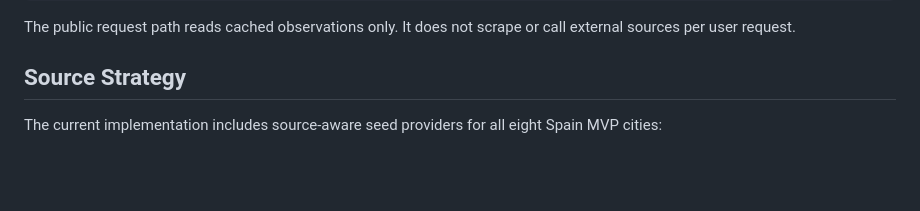
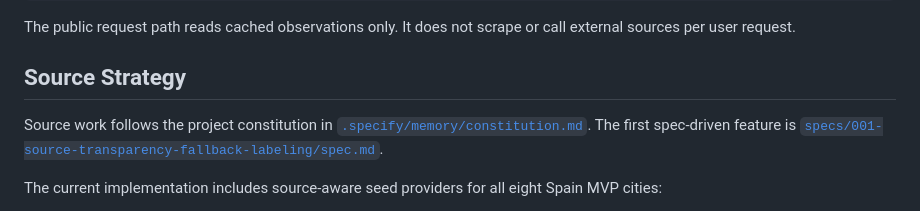
Before and after one commit to dmatarinl/ishereaffordable, a Markdown page: README.md, the part around the change. Rendered like a GitHub page; blank space fills up the shorter version.

Commit message:
Add data integrity specs

```diff
--- a/README.md
+++ b/README.md
@@ -69,6 +69,11 @@ call external sources per user request.
 
 ## Source Strategy
 
+Source work follows the project constitution in
+[`.specify/memory/constitution.md`](.specify/memory/constitution.md). The first
+spec-driven feature is
+[`specs/001-source-transparency-fallback-labeling/spec.md`](specs/001-source-transparency-fallback-labeling/spec.md).
+
 The current implementation includes source-aware seed providers for all eight
 Spain MVP cities:
 
```
Also changed, not shown: .specify/memory/constitution.md (added, +79 -0 lines), specs/001-source-transparency-fallback-labeling/spec.md (added, +93 -0 lines).
